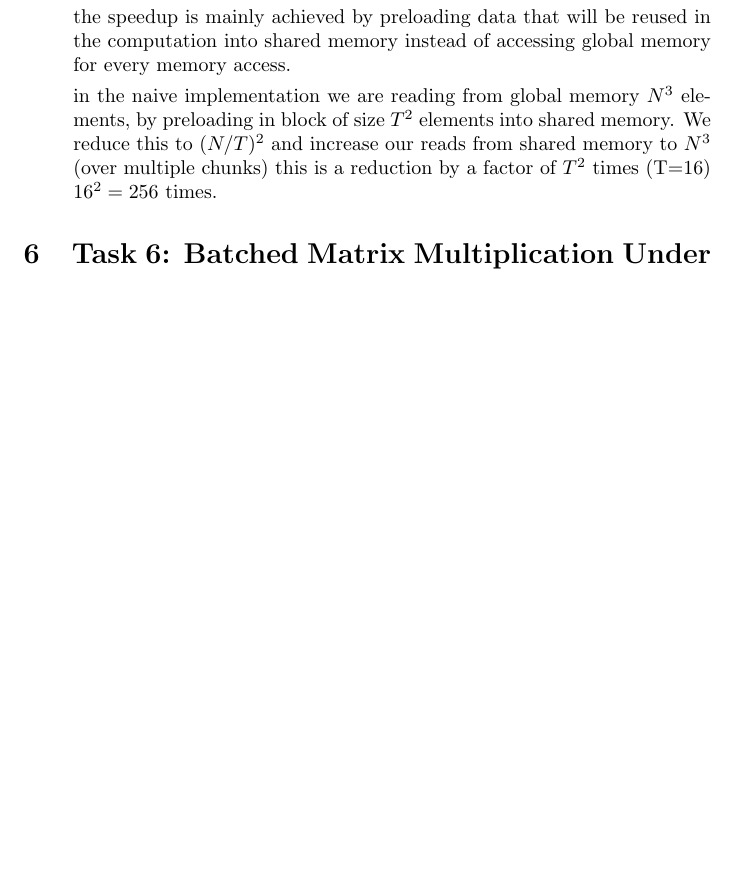
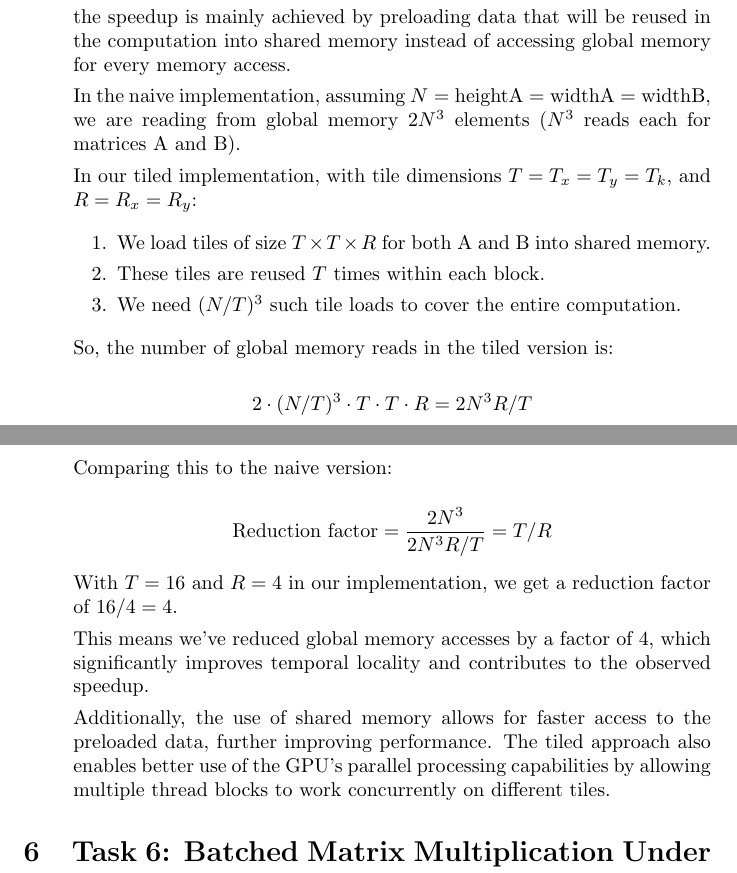
Before and after one commit to HP2706/pmph-exercises, a LaTeX problem sheet (assignment-3-4/report/main.tex): part of page 14 of 17 before the commit and two parts of pages 14 and 15 of 17 after it, the two joined at a grey line, cut so that both start at the same text, the shorter picture padded with empty space. Compiled offline with pdfLaTeX.

Commit message:
edits assignment3-4

```diff
--- a/assignment-3-4/report/main.tex
+++ b/assignment-3-4/report/main.tex
@@ -43,7 +43,7 @@
 }
 
 \title{Third and Fourth Weekly Assignment for the PMPH Course (21 pts total)}
-\author{Your Name Here}
+\author{Hans Peter, pvr448}
 \date{}
 
 \begin{document}
@@ -690,11 +695,30 @@ Briefly comment in your report on:
 
     the speedup is mainly achieved by preloading data that will be reused in the computation into shared memory instead of accessing global memory for every memory access.
 
-    in the naive implementation we are reading from global memory $N^3$ elements,
-    by preloading in block of size $T^2$ elements into shared memory.
-    We reduce this to \((N/T)^2 \) and increase our reads from shared memory to $N^3$ (over multiple chunks)
-    this is a reduction by a factor of $T^2$ times (T=16) $16^2 = 256$ times.
 
+    In the naive implementation, assuming $N = \text{heightA} = \text{widthA} = \text{widthB}$, we are reading from global memory $2N^3$ elements ($N^3$ reads each for matrices A and B).
+
+    In our tiled implementation, with tile dimensions $T = T_x = T_y = T_k$, and $R = R_x = R_y$:
+
+    \begin{enumerate}
+        \item We load tiles of size $T \times T \times R$ for both A and B into shared memory.
+        \item These tiles are reused $T$ times within each block.
+        \item We need $(N/T)^3$ such tile loads to cover the entire computation.
+    \end{enumerate}
+
+    So, the number of global memory reads in the tiled version is:
+
+    \[ 2 \cdot (N/T)^3 \cdot T \cdot T \cdot R = 2N^3R/T \]
+
+    Comparing this to the naive version:
+
+    \[ \text{Reduction factor} = \frac{2N^3}{2N^3R/T} = T/R \]
+
+    With $T = 16$ and $R = 4$ in our implementation, we get a reduction factor of $16/4 = 4$.
+
+    This means we've reduced global memory accesses by a factor of 4, which significantly improves temporal locality and contributes to the observed speedup.
+
+    Additionally, the use of shared memory allows for faster access to the preloaded data, further improving performance. The tiled approach also enables better use of the GPU's parallel processing capabilities by allowing multiple thread blocks to work concurrently on different tiles.
 
 \end{itemize}
 
```
Also changed, not shown: assignment-3-4/report/main.pdf, assignment-3-4/report/main.tex (5 more changed lines), 1 other file.
